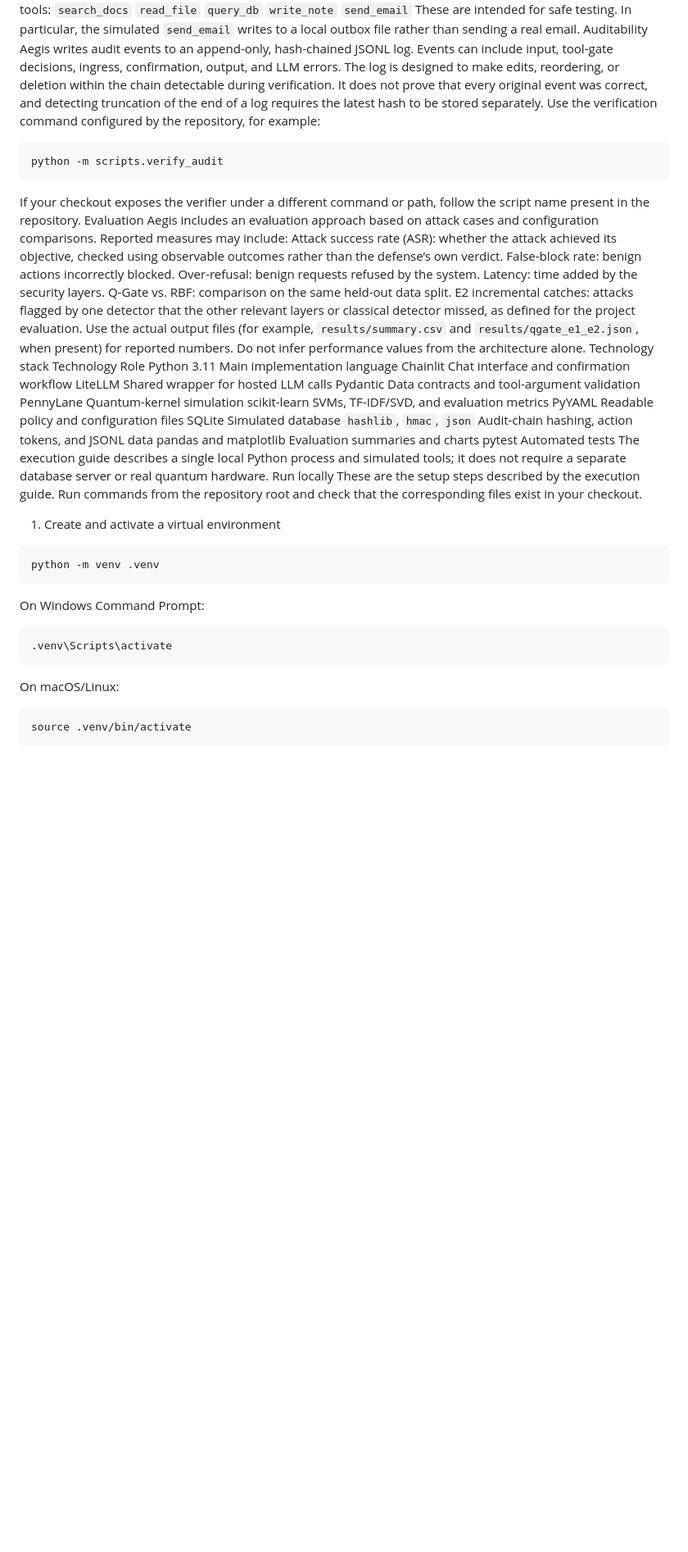
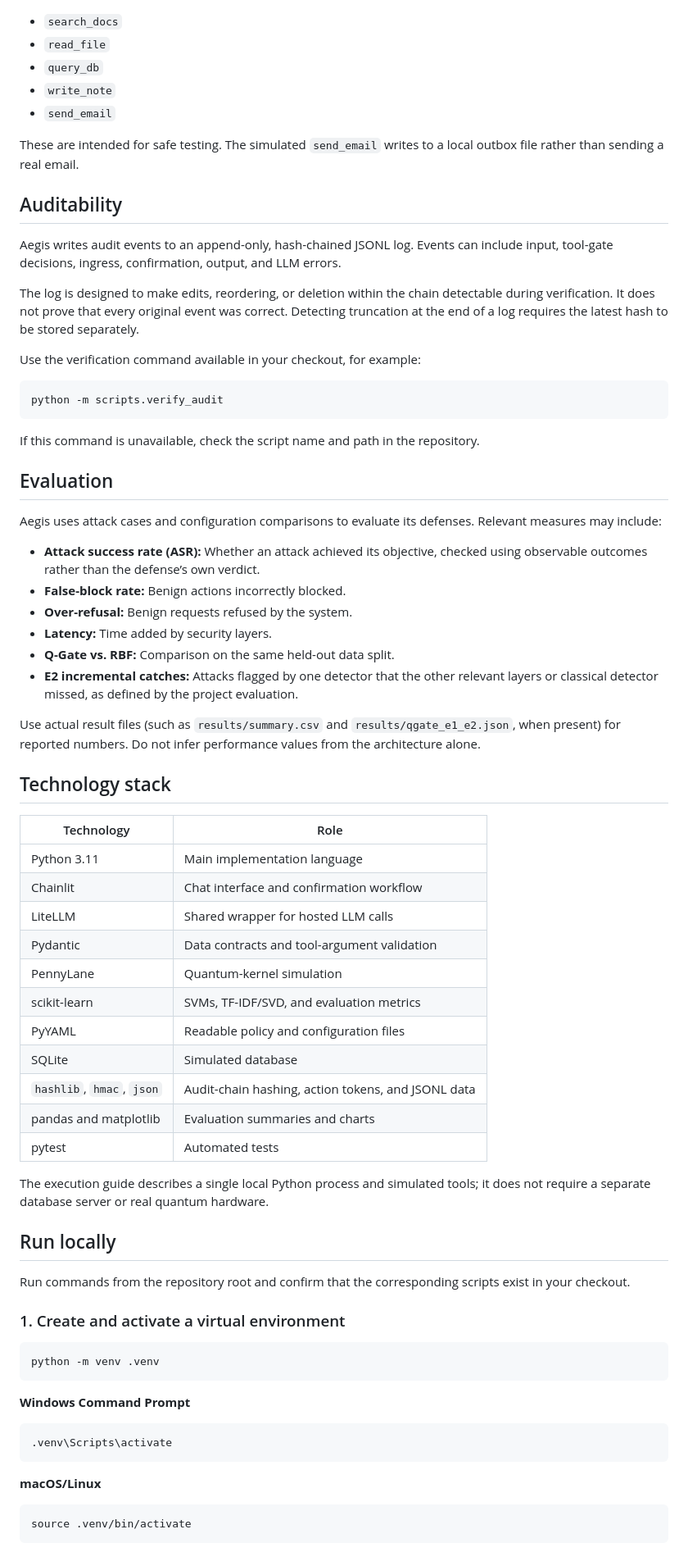
Before and after one commit to geethikasriraj36/Null_Bytes_track-2, a Markdown page: README.md, the part around one of its changes. Shown at 82% size. GitHub-like rendering; blank space fills up the shorter version.

Commit message:
Aegis_README.md
README.md to improve formatting, clarify scope, and enhance content organization with headings and lists.

````diff
--- a/README.md
+++ b/README.md
@@ -92,53 +127,76 @@ Simulated tools
 The demo provides five simulated tools:
-`search_docs`
-`read_file`
-`query_db`
-`write_note`
-`send_email`
-These are intended for safe testing. In particular, the simulated `send_email` writes to a local outbox file rather than sending a real email.
-Auditability
+
+- `search_docs`
+- `read_file`
+- `query_db`
+- `write_note`
+- `send_email`
+
+These are intended for safe testing. The simulated `send_email` writes to a local outbox file rather than sending a real email.
+
+## Auditability
+
 Aegis writes audit events to an append-only, hash-chained JSONL log. Events can include input, tool-gate decisions, ingress, confirmation, output, and LLM errors.
-The log is designed to make edits, reordering, or deletion within the chain detectable during verification. It does not prove that every original event was correct, and detecting truncation of the end of a log requires the latest hash to be stored separately.
-Use the verification command configured by the repository, for example:
+
+The log is designed to make edits, reordering, or deletion within the chain detectable during verification. It does not prove that every original event was correct. Detecting truncation at the end of a log requires the latest hash to be stored separately.
+
+Use the verification command available in your checkout, for example:
+
 ```bash
 python -m scripts.verify_audit
 ```
-If your checkout exposes the verifier under a different command or path, follow the script name present in the repository.
-Evaluation
-Aegis includes an evaluation approach based on attack cases and configuration comparisons.
-Reported measures may include:
-Attack success rate (ASR): whether the attack achieved its objective, checked using observable outcomes rather than the defense’s own verdict.
-False-block rate: benign actions incorrectly blocked.
-Over-refusal: benign requests refused by the system.
-Latency: time added by the security layers.
-Q-Gate vs. RBF: comparison on the same held-out data split.
-E2 incremental catches: attacks flagged by one detector that the other relevant layers or classical detector missed, as defined for the project evaluation.
-Use the actual output files (for example, `results/summary.csv` and `results/qgate_e1_e2.json`, when present) for reported numbers. Do not infer performance values from the architecture alone.
-Technology stack
-Technology	Role
-Python 3.11	Main implementation language
-Chainlit	Chat interface and confirmation workflow
-LiteLLM	Shared wrapper for hosted LLM calls
-Pydantic	Data contracts and tool-argument validation
-PennyLane	Quantum-kernel simulation
-scikit-learn	SVMs, TF-IDF/SVD, and evaluation metrics
-PyYAML	Readable policy and configuration files
-SQLite	Simulated database
-`hashlib`, `hmac`, `json`	Audit-chain hashing, action tokens, and JSONL data
-pandas and matplotlib	Evaluation summaries and charts
-pytest	Automated tests
+
+If this command is unavailable, check the script name and path in the repository.
+
+## Evaluation
+
+Aegis uses attack cases and configuration comparisons to evaluate its defenses. Relevant measures may include:
+
+- **Attack success rate (ASR):** Whether an attack achieved its objective, checked using observable outcomes rather than the defense’s own verdict.
+- **False-block rate:** Benign actions incorrectly blocked.
+- **Over-refusal:** Benign requests refused by the system.
+- **Latency:** Time added by security layers.
+- **Q-Gate vs. RBF:** Comparison on the same held-out data split.
+- **E2 incremental catches:** Attacks flagged by one detector that the other relevant layers or classical detector missed, as defined by the project evaluation.
+
+Use actual result files (such as `results/summary.csv` and `results/qgate_e1_e2.json`, when present) for reported numbers. Do not infer performance values from the architecture alone.
+
+## Technology stack
+
+| Technology | Role |
+| --- | --- |
+| Python 3.11 | Main implementation language |
+| Chainlit | Chat interface and confirmation workflow |
+| LiteLLM | Shared wrapper for hosted LLM calls |
+| Pydantic | Data contracts and tool-argument validation |
+| PennyLane | Quantum-kernel simulation |
+| scikit-learn | SVMs, TF-IDF/SVD, and evaluation metrics |
+| PyYAML | Readable policy and configuration files |
+| SQLite | Simulated database |
+| `hashlib`, `hmac`, `json` | Audit-chain hashing, action tokens, and JSONL data |
+| pandas and matplotlib | Evaluation summaries and charts |
+| pytest | Automated tests |
+
 The execution guide describes a single local Python process and simulated tools; it does not require a separate database server or real quantum hardware.
-Run locally
-These are the setup steps described by the execution guide. Run commands from the repository root and check that the corresponding files exist in your checkout.
-1. Create and activate a virtual environment
+
+## Run locally
+
+Run commands from the repository root and confirm that the corresponding scripts exist in your checkout.
+
+### 1. Create and activate a virtual environment
+
 ```bash
 python -m venv .venv
 ```
-On Windows Command Prompt:
+
+**Windows Command Prompt**
+
 ```bat
 .venv\Scripts\activate
 ```
-On macOS/Linux:
+
+**macOS/Linux**
+
 ```bash
 source .venv/bin/activate
 ```
````
Also changed, not shown: other parts of README.md (+175 -107 lines).
